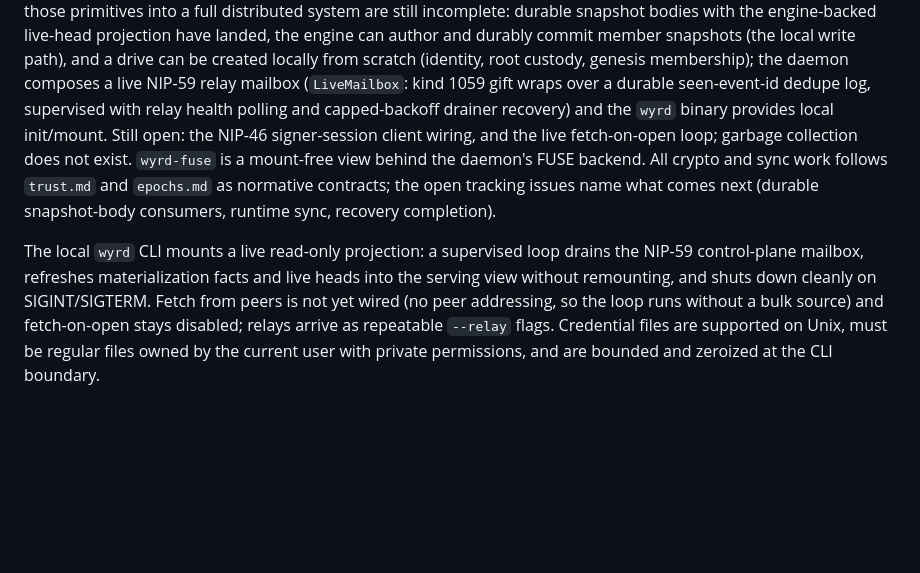
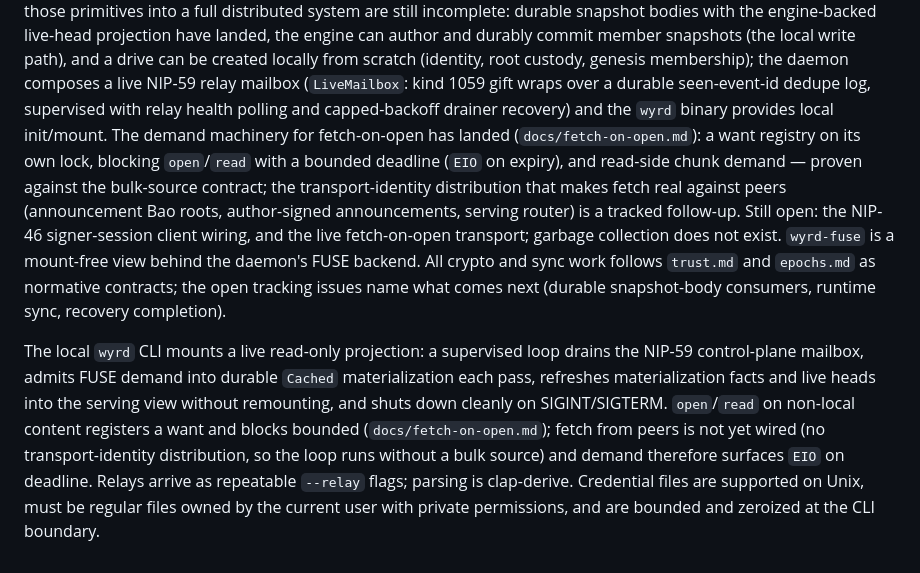
Before and after one commit to control-aesir/wyrd, a Markdown page: docs/architecture.md, the part around the change. Rendered like a GitHub page; blank space fills up the shorter version.

Commit message:
docs: record demand-driven fetch machinery as landed
architecture.md status reflects the fetch-on-open PR scope: want
registry, blocking open/read with bounded deadline, clap-derive CLI;
fetch transport stays open and points at the transport-identity
fan-out.

```diff
--- a/docs/architecture.md
+++ b/docs/architecture.md
@@ -117,9 +117,15 @@ from scratch (identity, root custody, genesis membership); the daemon
 composes a live NIP-59 relay mailbox (`LiveMailbox`: kind 1059 gift
 wraps over a durable seen-event-id dedupe log, supervised with relay
 health polling and capped-backoff drainer recovery) and the `wyrd` binary
-provides local init/mount. Still open: the NIP-46 signer-session client
+provides local init/mount. The demand machinery for fetch-on-open has
+landed (`docs/fetch-on-open.md`): a want registry on its own lock,
+blocking `open`/`read` with a bounded deadline (`EIO` on expiry), and
+read-side chunk demand — proven against the bulk-source contract; the
+transport-identity distribution that makes fetch real against peers
+(announcement Bao roots, author-signed announcements, serving router)
+is a tracked follow-up. Still open: the NIP-46 signer-session client
 wiring, and the
-live fetch-on-open loop; garbage collection does
+live fetch-on-open transport; garbage collection does
 not exist. `wyrd-fuse` is a
 mount-free view behind the daemon's FUSE backend. All crypto and sync
 work follows `trust.md` and `epochs.md` as normative contracts; the
@@ -127,11 +133,15 @@ open tracking issues name what comes next (durable snapshot-body
 consumers, runtime sync, recovery completion).
 
 The local `wyrd` CLI mounts a live read-only projection: a supervised
-loop drains the NIP-59 control-plane mailbox, refreshes materialization
-facts and live heads into the serving view without remounting, and shuts
-down cleanly on SIGINT/SIGTERM. Fetch from peers is not yet wired (no
-peer addressing, so the loop runs without a bulk source) and fetch-on-open
-stays disabled; relays arrive as repeatable `--relay` flags. Credential
+loop drains the NIP-59 control-plane mailbox, admits FUSE demand into
+durable `Cached` materialization each pass, refreshes materialization
+facts and live heads into the serving view without remounting, and
+shuts down cleanly on SIGINT/SIGTERM. `open`/`read` on non-local
+content registers a want and blocks bounded (`docs/fetch-on-open.md`);
+fetch from peers is not yet wired (no transport-identity distribution,
+so the loop runs without a bulk source) and demand therefore surfaces
+`EIO` on deadline. Relays arrive as repeatable `--relay` flags;
+parsing is clap-derive. Credential
 files are supported on Unix, must be regular files owned by the current
 user with private permissions, and are bounded and zeroized at the CLI
 boundary.
```
